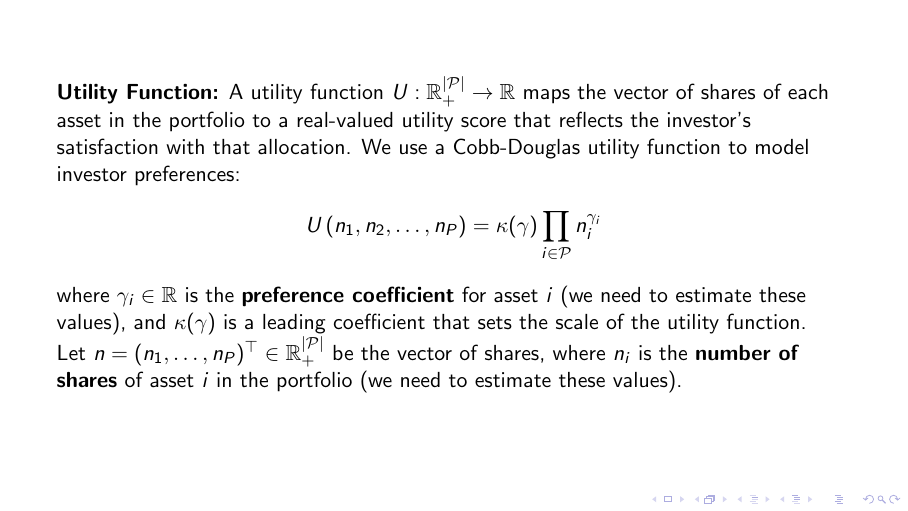
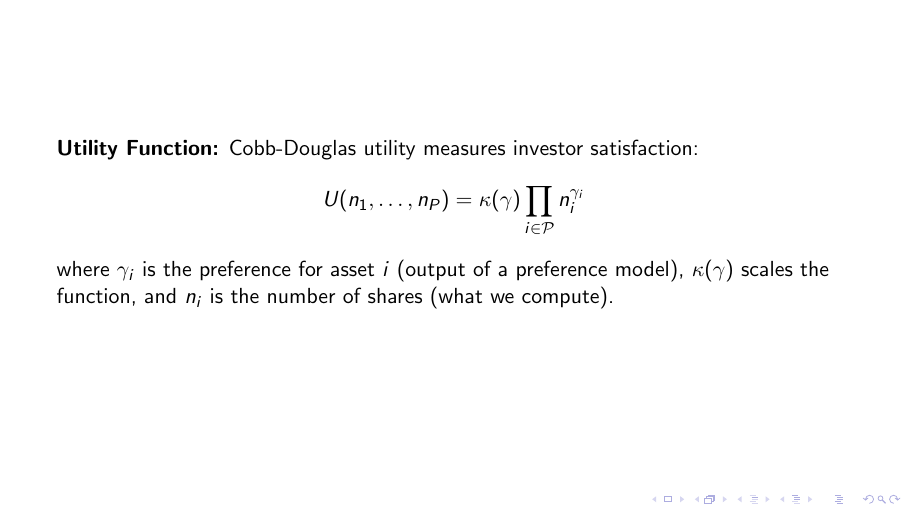
Before and after one commit to varnerlab/INFORMS-Annual-Meeting-2025-BanditPoster, LaTeX slides (latex/Poster.tex): page 2 of 2. Compiled offline with pdfLaTeX.

Commit message:
Simplify utility function explanation in poster
Condensed the description of the Cobb-Douglas utility function in Poster.tex for clarity and brevity. Updated related files and regenerated output files.

```diff
--- a/latex/Poster.tex
+++ b/latex/Poster.tex
@@ -43,15 +43,11 @@ The goal of the investment agent is to allocate a fixed budget $B$ across these
 \end{frame}
 
 \begin{frame}
-\textbf{Utility Function:} A utility function $U:\mathbb{R}_{+}^{|\mathcal{P}|}\to\mathbb{R}$ maps the vector of shares of each asset
-in the portfolio to a real-valued utility score that reflects the investor's satisfaction with that allocation. We use a Cobb-Douglas utility function to model investor preferences:
+\textbf{Utility Function:} Cobb-Douglas utility measures investor satisfaction:
 \begin{align*}
-U\left(n_{1},n_{2},\dots,n_{P}\right) = \kappa(\gamma)\prod_{i\in\mathcal{P}}n_{i}^{\gamma_{i}}
+U(n_1, \dots, n_P) = \kappa(\gamma) \prod_{i \in \mathcal{P}} n_i^{\gamma_i}
 \end{align*}
-where $\gamma_{i}\in\mathbb{R}$ is the \textbf{preference coefficient} for asset $i$ (we need to estimate these values), and $\kappa(\gamma)$ is a leading coefficient that sets the scale of the utility function.
-
-Let $n = (n_1, \dots, n_P)^\top \in \mathbb{R}_+^{|\mathcal{P}|}$ be the vector of shares, where $n_i$ is the \textbf{number of shares} of asset $i$ in the portfolio
-(we need to estimate these values).
+where $\gamma_i$ is the preference for asset $i$ (output of a preference model), $\kappa(\gamma)$ scales the function, and $n_i$ is the number of shares (what we compute).
 \end{frame}
 
 \end{document}
```
Also changed, not shown: latex/Poster.pdf, 3 other files.
